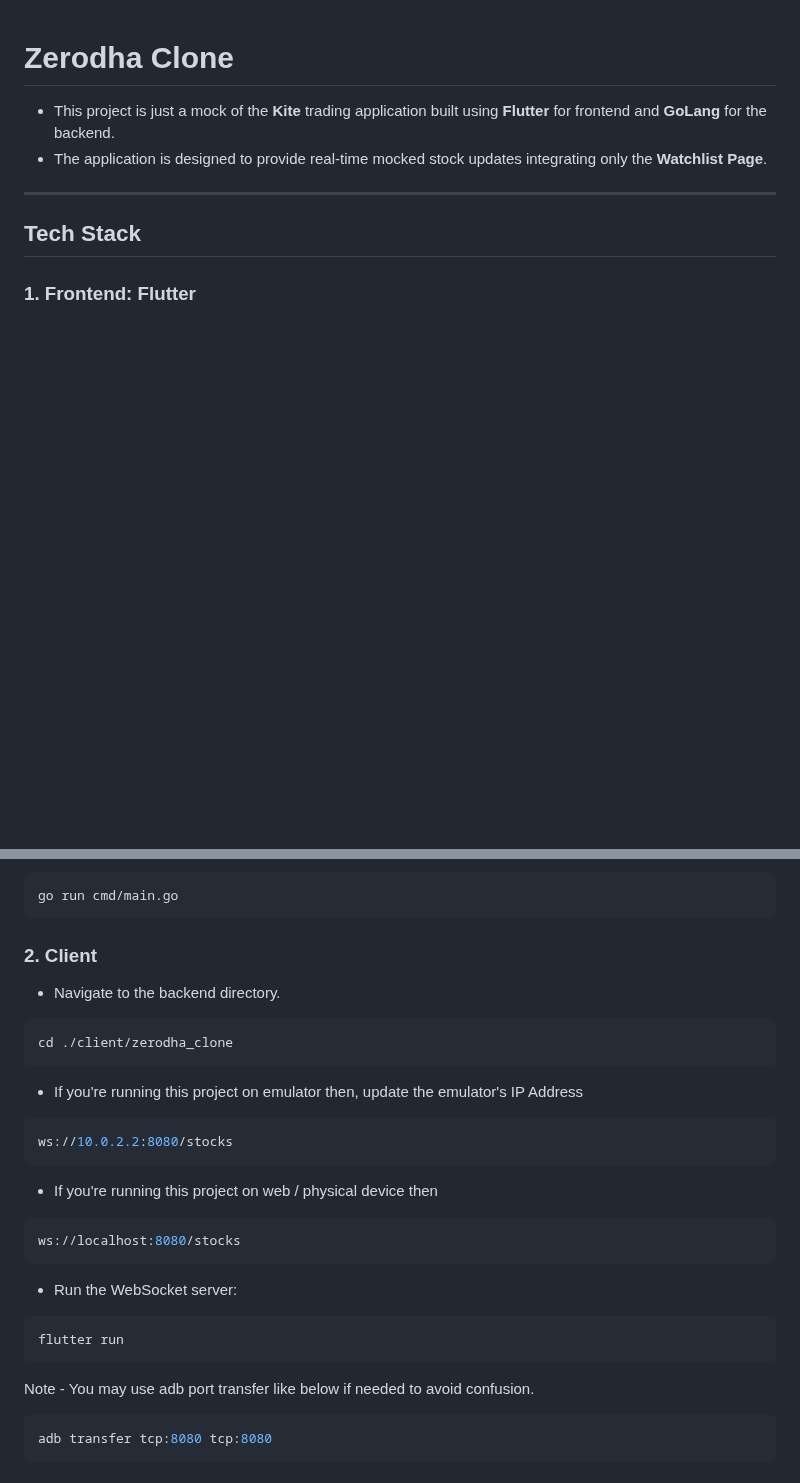
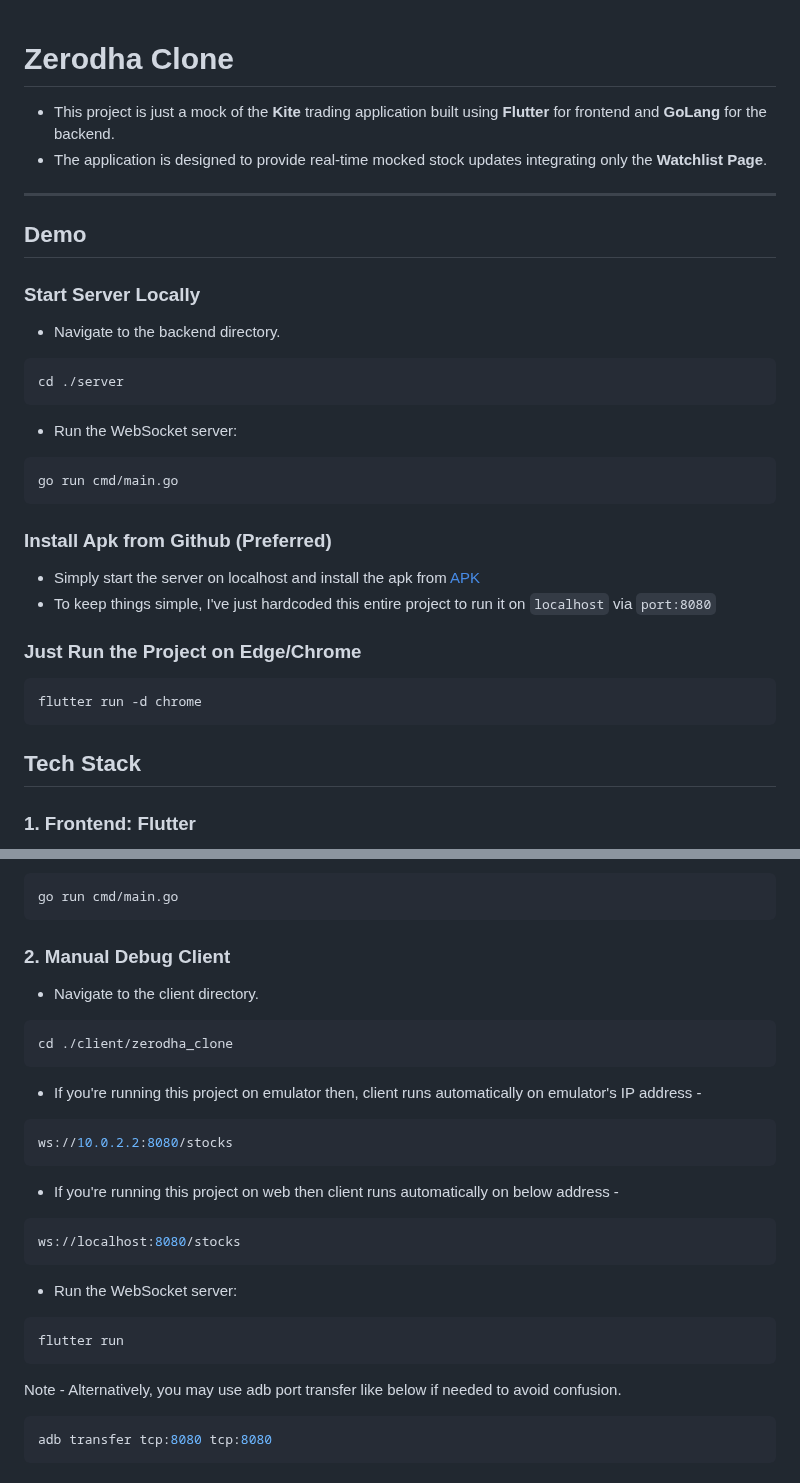
Before and after one commit to Vishwa-Karthik/zerodha-clone, a Markdown page: readme.md, 2 parts joined by grey strips. GitHub-like rendering; blank space fills up the shorter version.

````diff
--- a/readme.md
+++ b/readme.md
@@ -2,6 +2,27 @@
 - This project is just a mock of the **Kite** trading application built using **Flutter** for frontend and **GoLang** for the backend.
 - The application is designed to provide real-time mocked stock updates integrating only the **Watchlist Page**.
 ---
+
+## Demo
+
+### Start Server Locally
+- Navigate to the backend directory.
+```bash
+cd ./server
+```
+- Run the WebSocket server:
+```bash
+go run cmd/main.go
+```
+
+### Install Apk from Github (Preferred)
+ + Simply start the server on localhost and install the apk from [APK](https://github.com/Vishwa-Karthik/zerodha-clone/tags)
+ + To keep things simple, I've just hardcoded this entire project to run it on `localhost` via `port:8080`
+
+### Just Run the Project on Edge/Chrome
+```bash
+flutter run -d chrome
+```
 
 ## Tech Stack
 
@@ -45,18 +66,18 @@ cd ./server
 go run cmd/main.go
 ```
 
-### 2. Client
-- Navigate to the backend directory.
+### 2. Manual Debug Client
+- Navigate to the client directory.
 ```bash
 cd ./client/zerodha_clone
 ```
 
-- If you're running this project on emulator then, update the emulator's IP Address
+- If you're running this project on emulator then, client runs automatically on emulator's IP address -
 ```bash
 ws://10.0.2.2:8080/stocks
 ```
 
-- If you're running this project on web / physical device then
+- If you're running this project on web then client runs automatically on below address -
 ```bash
 ws://localhost:8080/stocks
 ```
@@ -65,7 +86,7 @@ ws://localhost:8080/stocks
 flutter run
 ```
 
-Note - You may use adb port transfer like below if needed to avoid confusion.
+Note - Alternatively, you may use adb port transfer like below if needed to avoid confusion.
 ```bash
 adb transfer tcp:8080 tcp:8080
 ```
````
